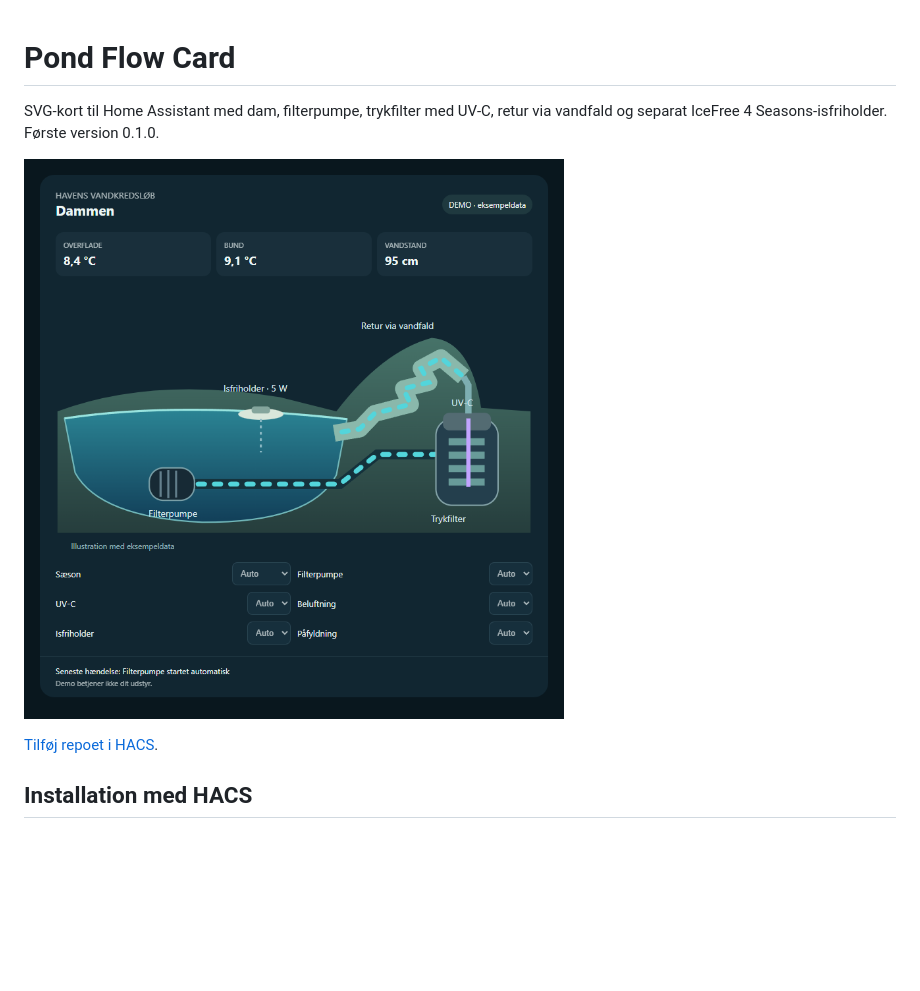
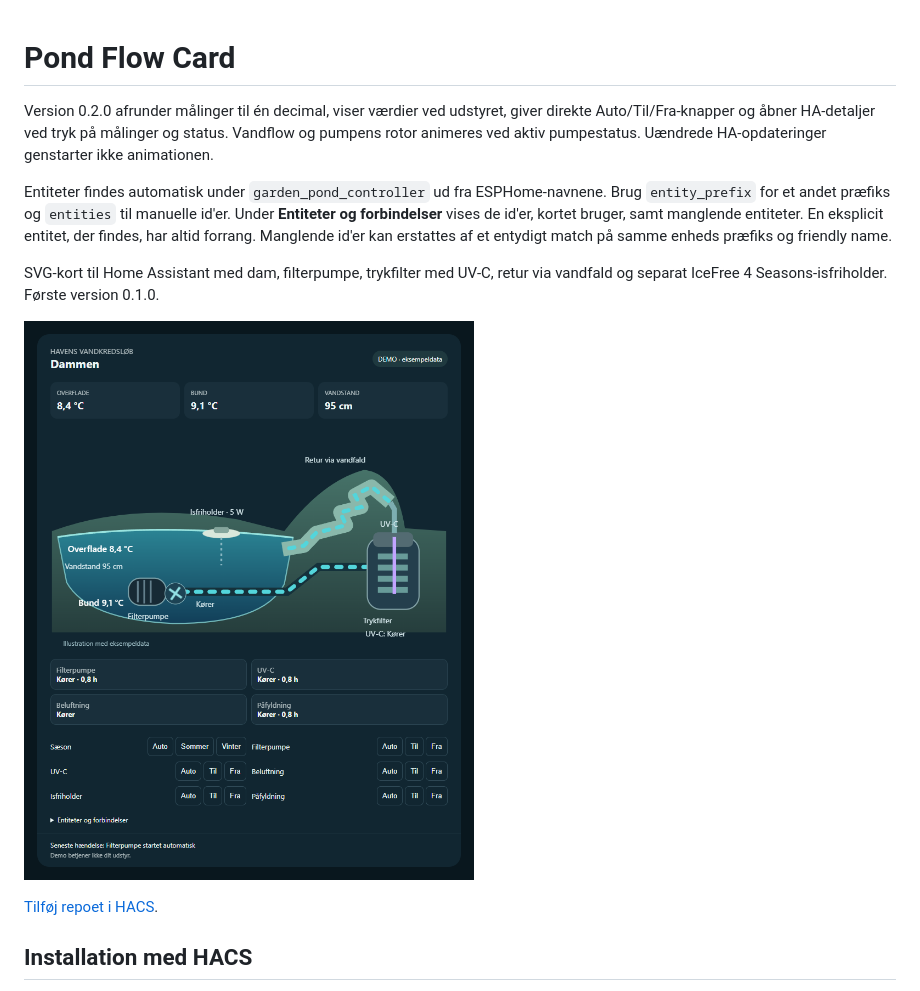
Before and after one commit to MEbsen/pond-flow-card, a Markdown page: README.md, the part around the change. Rendered like a GitHub page; pictures changed too: docs/pond-flow-card.png; blank space fills up the shorter version.

Commit message:
Add live entity discovery, controls and persistent flow animations

```diff
--- a/README.md
+++ b/README.md
@@ -1,4 +1,8 @@
 # Pond Flow Card
+
+Version 0.2.0 afrunder målinger til én decimal, viser værdier ved udstyret, giver direkte Auto/Til/Fra-knapper og åbner HA-detaljer ved tryk på målinger og status. Vandflow og pumpens rotor animeres ved aktiv pumpestatus. Uændrede HA-opdateringer genstarter ikke animationen.
+
+Entiteter findes automatisk under `garden_pond_controller` ud fra ESPHome-navnene. Brug `entity_prefix` for et andet præfiks og `entities` til manuelle id'er. Under **Entiteter og forbindelser** vises de id'er, kortet bruger, samt manglende entiteter. En eksplicit entitet, der findes, har altid forrang. Manglende id'er kan erstattes af et entydigt match på samme enheds præfiks og friendly name.
 
 SVG-kort til Home Assistant med dam, filterpumpe, trykfilter med UV-C, retur via vandfald og separat IceFree 4 Seasons-isfriholder. Første version 0.1.0.
 
```
Also changed, not shown: 4 other files.
